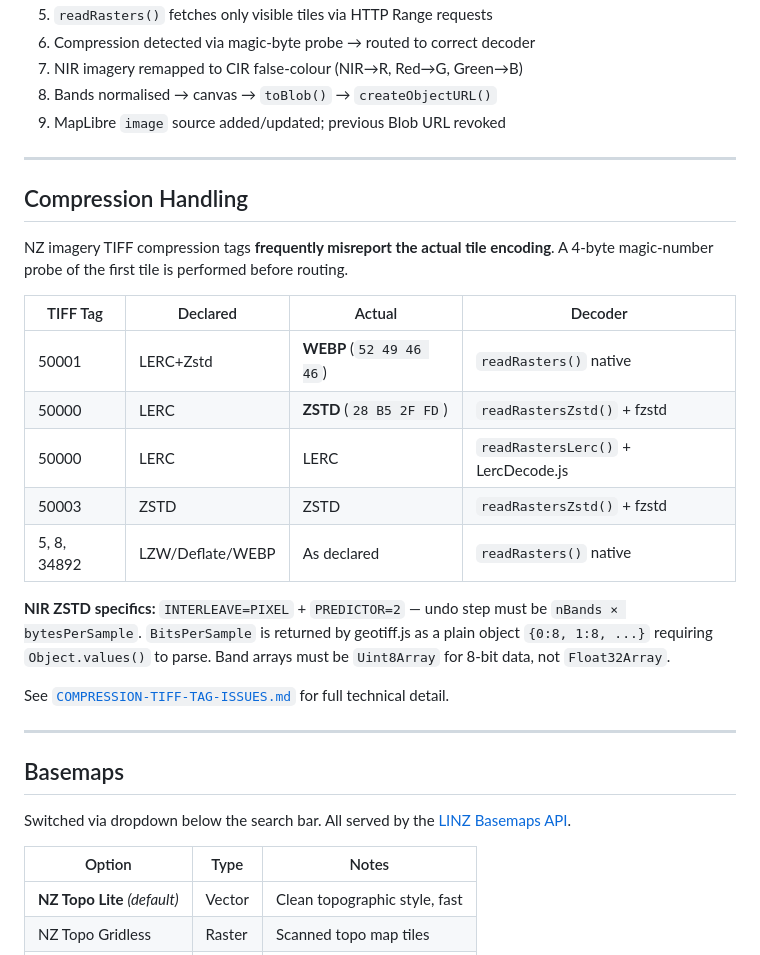
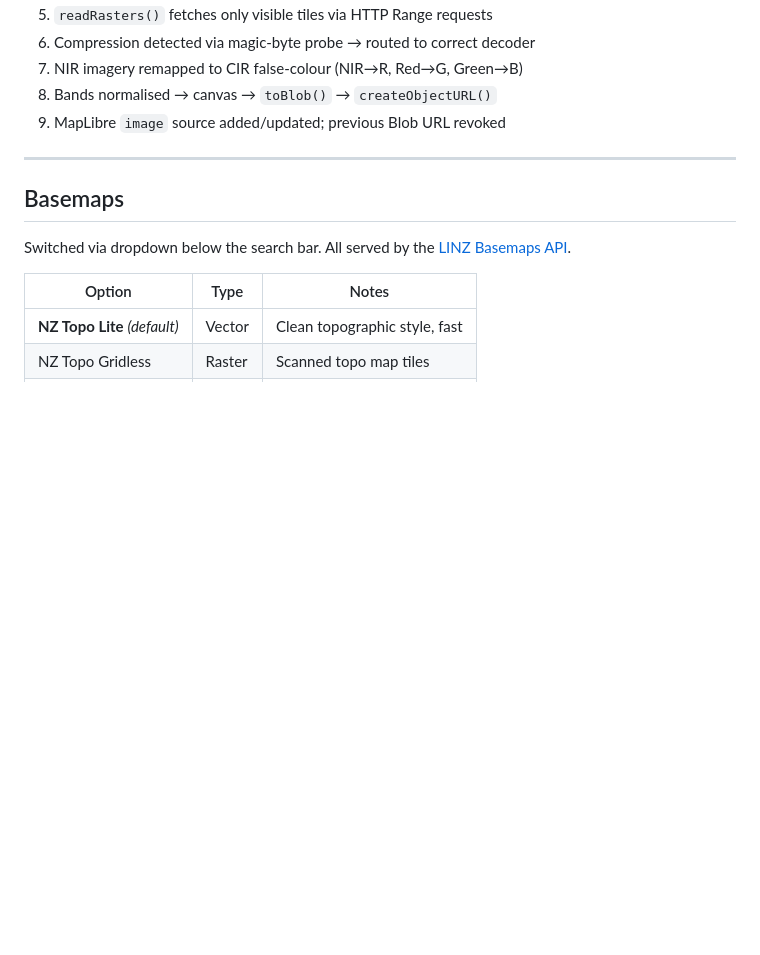
Before and after one commit to MutantKiwi/aerial-image-viewer, a Markdown page: README.md, the part around the change. Rendered like a GitHub page; blank space fills up the shorter version.

Commit message:
Remove TIFF compression handling details from README
Removed section on compression handling for TIFF imagery.

```diff
--- a/README.md
+++ b/README.md
@@ -90,24 +90,6 @@ Browser
 
 ---
 
-## Compression Handling
-
-NZ imagery TIFF compression tags **frequently misreport the actual tile encoding**. A 4-byte magic-number probe of the first tile is performed before routing.
-
-| TIFF Tag | Declared | Actual | Decoder |
-|---|---|---|---|
-| 50001 | LERC+Zstd | **WEBP** (`52 49 46 46`) | `readRasters()` native |
-| 50000 | LERC | **ZSTD** (`28 B5 2F FD`) | `readRastersZstd()` + fzstd |
-| 50000 | LERC | LERC | `readRastersLerc()` + LercDecode.js |
-| 50003 | ZSTD | ZSTD | `readRastersZstd()` + fzstd |
-| 5, 8, 34892 | LZW/Deflate/WEBP | As declared | `readRasters()` native |
-
-**NIR ZSTD specifics:** `INTERLEAVE=PIXEL` + `PREDICTOR=2` — undo step must be `nBands × bytesPerSample`. `BitsPerSample` is returned by geotiff.js as a plain object `{0:8, 1:8, ...}` requiring `Object.values()` to parse. Band arrays must be `Uint8Array` for 8-bit data, not `Float32Array`.
-
-See [`COMPRESSION-TIFF-TAG-ISSUES.md`](https://github.com/MutantKiwi/aerial-image-viewer/blob/main/COMPRESSION-TIFF-TAG-ISSUES.md) for full technical detail.
-
----
-
 ## Basemaps
 
 Switched via dropdown below the search bar. All served by the [LINZ Basemaps API](https://basemaps.linz.govt.nz/).
```
